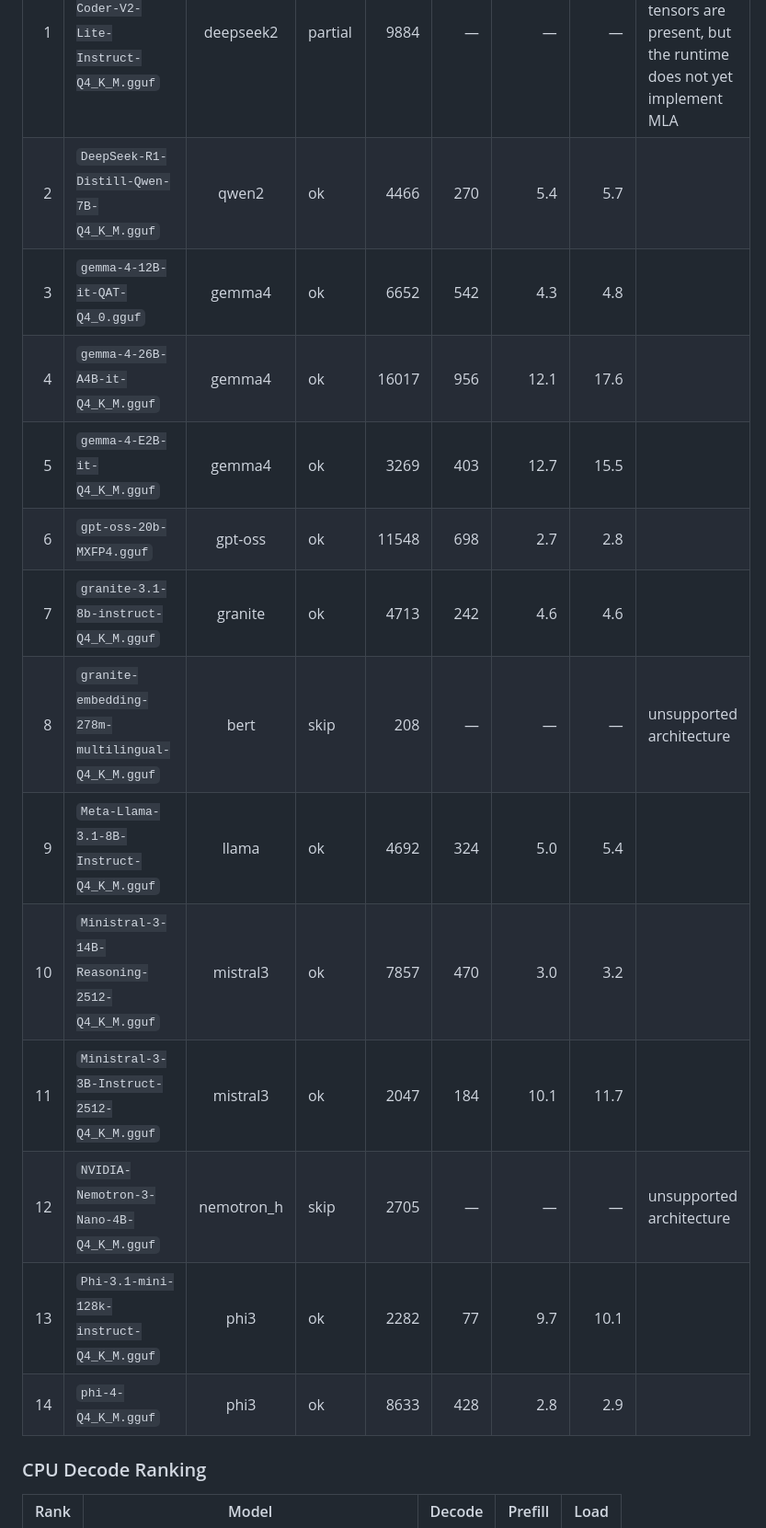
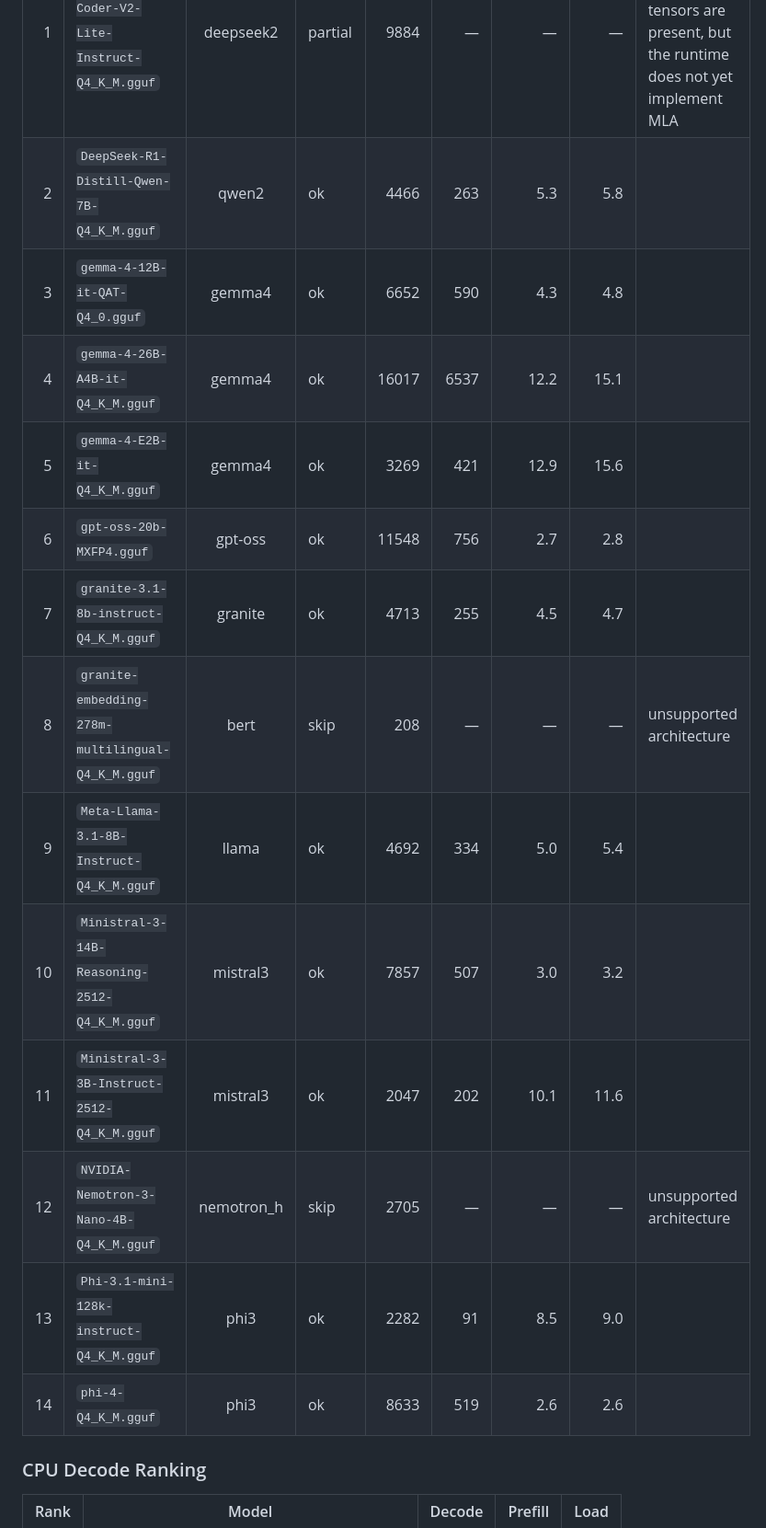
Before and after one commit to SimonWaldherr/RustyLLM, a Markdown page: BENCHMARK.md, the part around one of its changes. Shown at 92% size. Rendered like a GitHub page.

```diff
--- a/BENCHMARK.md
+++ b/BENCHMARK.md
@@ -78,19 +78,19 @@ Each speed cell is `decode / prefill` in tokens per second. Speedup uses decode
 | # | Model | Arch | Status | Size | Load | Decode | Prefill | Note |
 |---:|---|:---:|---|---:|---:|---:|---:|---|
 | 1 | `DeepSeek-Coder-V2-Lite-Instruct-Q4_K_M.gguf` | deepseek2 | partial | 9884 | — | — | — | DeepSeek2 MLA attention tensors are present, but the runtime does not yet implement MLA |
-| 2 | `DeepSeek-R1-Distill-Qwen-7B-Q4_K_M.gguf` | qwen2 | ok | 4466 | 270 | 5.4 | 5.7 |  |
-| 3 | `gemma-4-12B-it-QAT-Q4_0.gguf` | gemma4 | ok | 6652 | 542 | 4.3 | 4.8 |  |
-| 4 | `gemma-4-26B-A4B-it-Q4_K_M.gguf` | gemma4 | ok | 16017 | 956 | 12.1 | 17.6 |  |
-| 5 | `gemma-4-E2B-it-Q4_K_M.gguf` | gemma4 | ok | 3269 | 403 | 12.7 | 15.5 |  |
-| 6 | `gpt-oss-20b-MXFP4.gguf` | gpt-oss | ok | 11548 | 698 | 2.7 | 2.8 |  |
-| 7 | `granite-3.1-8b-instruct-Q4_K_M.gguf` | granite | ok | 4713 | 242 | 4.6 | 4.6 |  |
+| 2 | `DeepSeek-R1-Distill-Qwen-7B-Q4_K_M.gguf` | qwen2 | ok | 4466 | 263 | 5.3 | 5.8 |  |
+| 3 | `gemma-4-12B-it-QAT-Q4_0.gguf` | gemma4 | ok | 6652 | 590 | 4.3 | 4.8 |  |
+| 4 | `gemma-4-26B-A4B-it-Q4_K_M.gguf` | gemma4 | ok | 16017 | 6537 | 12.2 | 15.1 |  |
+| 5 | `gemma-4-E2B-it-Q4_K_M.gguf` | gemma4 | ok | 3269 | 421 | 12.9 | 15.6 |  |
+| 6 | `gpt-oss-20b-MXFP4.gguf` | gpt-oss | ok | 11548 | 756 | 2.7 | 2.8 |  |
+| 7 | `granite-3.1-8b-instruct-Q4_K_M.gguf` | granite | ok | 4713 | 255 | 4.5 | 4.7 |  |
 | 8 | `granite-embedding-278m-multilingual-Q4_K_M.gguf` | bert | skip | 208 | — | — | — | unsupported architecture |
-| 9 | `Meta-Llama-3.1-8B-Instruct-Q4_K_M.gguf` | llama | ok | 4692 | 324 | 5.0 | 5.4 |  |
-| 10 | `Ministral-3-14B-Reasoning-2512-Q4_K_M.gguf` | mistral3 | ok | 7857 | 470 | 3.0 | 3.2 |  |
-| 11 | `Ministral-3-3B-Instruct-2512-Q4_K_M.gguf` | mistral3 | ok | 2047 | 184 | 10.1 | 11.7 |  |
+| 9 | `Meta-Llama-3.1-8B-Instruct-Q4_K_M.gguf` | llama | ok | 4692 | 334 | 5.0 | 5.4 |  |
+| 10 | `Ministral-3-14B-Reasoning-2512-Q4_K_M.gguf` | mistral3 | ok | 7857 | 507 | 3.0 | 3.2 |  |
+| 11 | `Ministral-3-3B-Instruct-2512-Q4_K_M.gguf` | mistral3 | ok | 2047 | 202 | 10.1 | 11.6 |  |
 | 12 | `NVIDIA-Nemotron-3-Nano-4B-Q4_K_M.gguf` | nemotron_h | skip | 2705 | — | — | — | unsupported architecture |
-| 13 | `Phi-3.1-mini-128k-instruct-Q4_K_M.gguf` | phi3 | ok | 2282 | 77 | 9.7 | 10.1 |  |
-| 14 | `phi-4-Q4_K_M.gguf` | phi3 | ok | 8633 | 428 | 2.8 | 2.9 |  |
+| 13 | `Phi-3.1-mini-128k-instruct-Q4_K_M.gguf` | phi3 | ok | 2282 | 91 | 8.5 | 9.0 |  |
+| 14 | `phi-4-Q4_K_M.gguf` | phi3 | ok | 8633 | 519 | 2.6 | 2.6 |  |
 
 ### CPU Decode Ranking
 
```
Also changed, not shown: other parts of BENCHMARK.md (+47 -47 lines).
